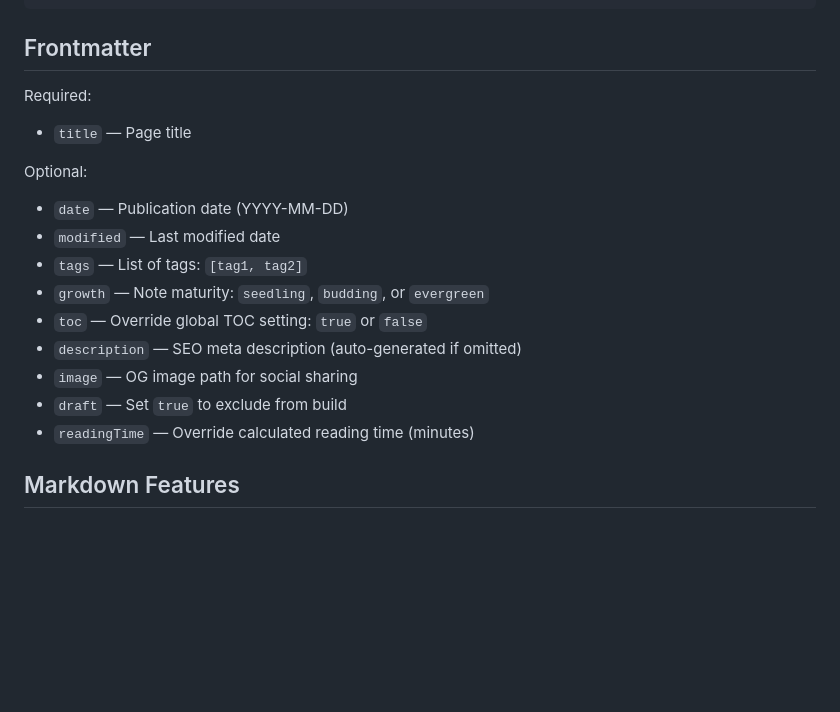
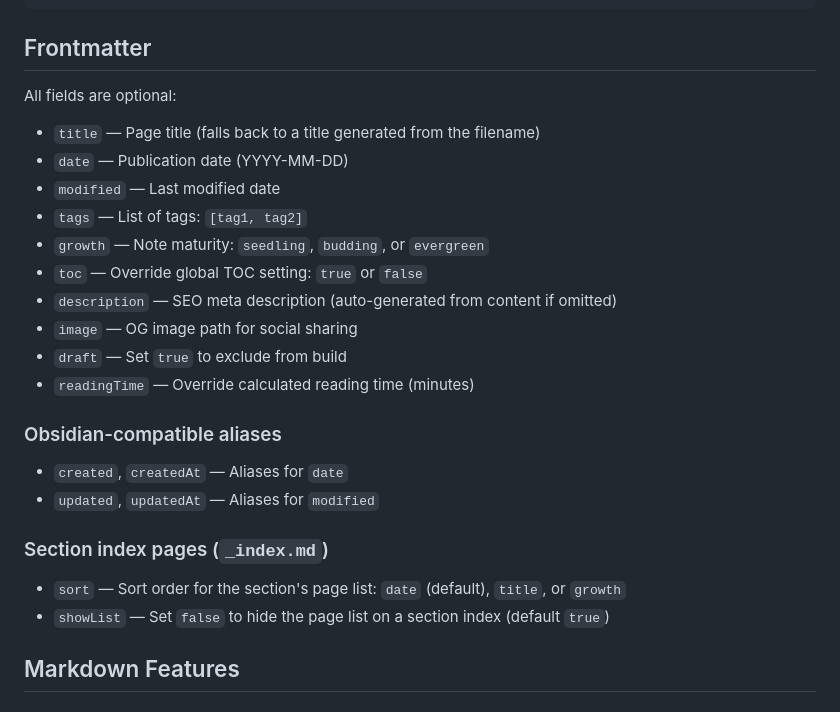
Before and after one commit to shivamx96/leafpress, a Markdown page: website/guide/writing.md, the part around the change. GitHub-like rendering; blank space fills up the shorter version.

```diff
--- a/website/guide/writing.md
+++ b/website/guide/writing.md
@@ -31,19 +31,28 @@ Your content here.
 
 ## Frontmatter
 
-Required:
-- `title` — Page title
+All fields are optional:
 
-Optional:
+- `title` — Page title (falls back to a title generated from the filename)
 - `date` — Publication date (YYYY-MM-DD)
 - `modified` — Last modified date
 - `tags` — List of tags: `[tag1, tag2]`
 - `growth` — Note maturity: `seedling`, `budding`, or `evergreen`
 - `toc` — Override global TOC setting: `true` or `false`
-- `description` — SEO meta description (auto-generated if omitted)
+- `description` — SEO meta description (auto-generated from content if omitted)
 - `image` — OG image path for social sharing
 - `draft` — Set `true` to exclude from build
 - `readingTime` — Override calculated reading time (minutes)
+
+### Obsidian-compatible aliases
+
+- `created`, `createdAt` — Aliases for `date`
+- `updated`, `updatedAt` — Aliases for `modified`
+
+### Section index pages (`_index.md`)
+
+- `sort` — Sort order for the section's page list: `date` (default), `title`, or `growth`
+- `showList` — Set `false` to hide the page list on a section index (default `true`)
 
 ## Markdown Features
 
```
